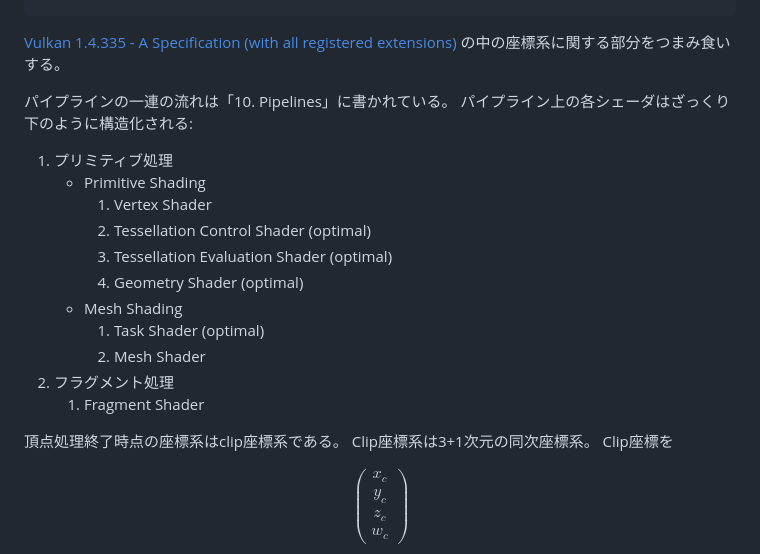
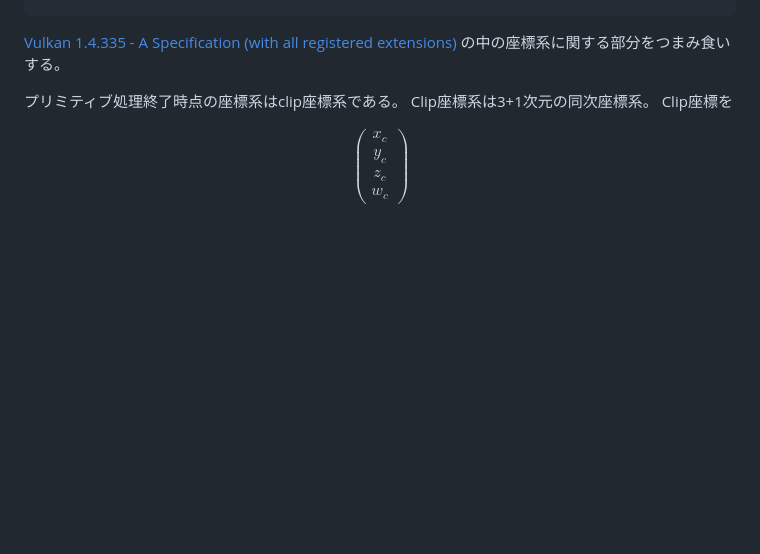
Before and after one commit to Tengu712/Tengu712.github.io, a Markdown page: pages/scraps/vulkan-coordinate-system.md, the part around the change. GitHub-like rendering; blank space fills up the shorter version.

Commit message:
fix: 不要な記述を削除

```diff
--- a/pages/scraps/vulkan-coordinate-system.md
+++ b/pages/scraps/vulkan-coordinate-system.md
@@ -8,22 +8,7 @@ index: false
 [Vulkan 1.4.335 - A Specification (with all registered extensions)](https://registry.khronos.org/vulkan/specs/latest/html/vkspec.html#preamble)
 の中の座標系に関する部分をつまみ食いする。
 
-パイプラインの一連の流れは「10. Pipelines」に書かれている。
-パイプライン上の各シェーダはざっくり下のように構造化される:
-
-1. プリミティブ処理
-   - Primitive Shading
-      1. Vertex Shader
-      2. Tessellation Control Shader (optimal)
-      3. Tessellation Evaluation Shader (optimal)
-      4. Geometry Shader (optimal)
-   - Mesh Shading
-      1. Task Shader (optimal)
-      2. Mesh Shader
-2. フラグメント処理
-   1. Fragment Shader
-
-頂点処理終了時点の座標系はclip座標系である。
+プリミティブ処理終了時点の座標系はclip座標系である。
 Clip座標系は3+1次元の同次座標系。
 Clip座標を
 
```
